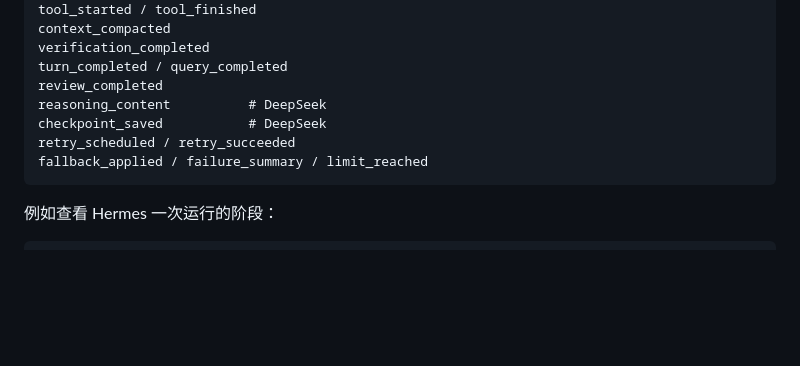
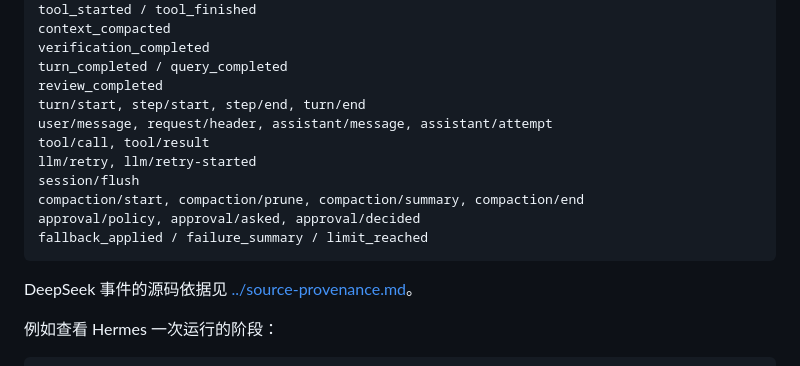
Before and after one commit to kamisama0002/agent-test, a Markdown page: docs/system-maps/README.md, the part around the change. GitHub-like rendering; blank space fills up the shorter version.

Commit message:
Document source provenance and refresh DeepSeek map

````diff
--- a/docs/system-maps/README.md
+++ b/docs/system-maps/README.md
@@ -31,11 +31,17 @@ context_compacted
 verification_completed
 turn_completed / query_completed
 review_completed
-reasoning_content          # DeepSeek
-checkpoint_saved           # DeepSeek
-retry_scheduled / retry_succeeded
+turn/start, step/start, step/end, turn/end
+user/message, request/header, assistant/message, assistant/attempt
+tool/call, tool/result
+llm/retry, llm/retry-started
+session/flush
+compaction/start, compaction/prune, compaction/summary, compaction/end
+approval/policy, approval/asked, approval/decided
 fallback_applied / failure_summary / limit_reached
 ```
+
+DeepSeek 事件的源码依据见 [../source-provenance.md](../source-provenance.md)。
 
 例如查看 Hermes 一次运行的阶段：
 
````
Also changed, not shown: docs/source-provenance.md (+11 -1 lines), frontend/preview-fault.png, frontend/preview.png, 7 other files.
